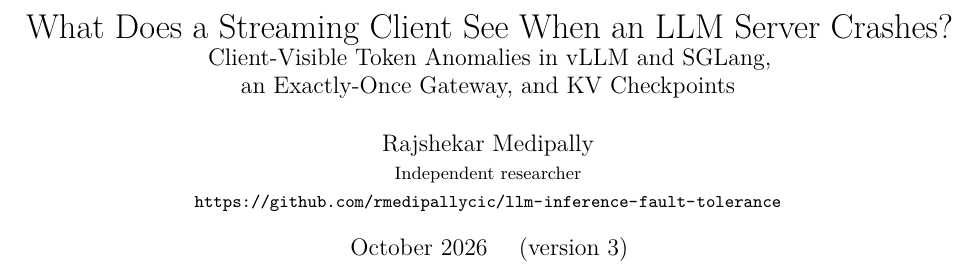
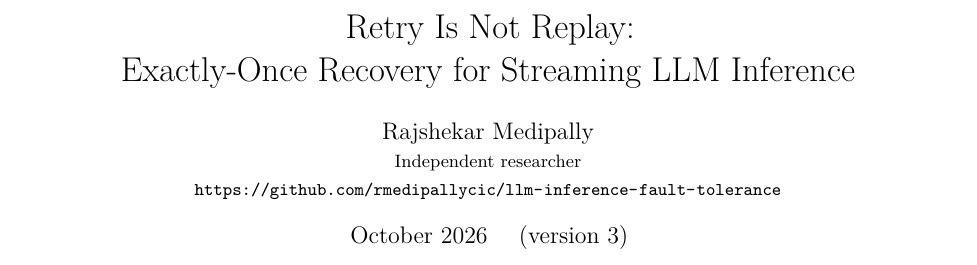
Before and after one commit to rmedipallycic/llm-inference-fault-tolerance, a LaTeX paper (paper/main.tex): part of page 1 of 23, cut at the place of the change. Compiled offline with pdfLaTeX.

Commit message:
Paper v3 title: "Retry Is Not Replay: Exactly-Once Recovery for Streaming LLM Inference"

```diff
--- a/paper/main.tex
+++ b/paper/main.tex
@@ -14,7 +14,7 @@
 \usepackage{hyperref}
 \usepackage{fancyhdr}
 \hypersetup{colorlinks=true,linkcolor=black,citecolor=black,urlcolor=black,
-  pdftitle={What Does a Streaming Client See When an LLM Server Crashes? Client-Visible Token Anomalies in vLLM and SGLang, an Exactly-Once Gateway, and KV Checkpoints},
+  pdftitle={Retry Is Not Replay: Exactly-Once Recovery for Streaming LLM Inference},
   pdfauthor={Rajshekar Medipally},
   pdfkeywords={LLM serving, fault tolerance, fault injection, vLLM, SGLang, delivery semantics, exactly-once, failover, KV cache, checkpointing}}
 
@@ -27,8 +27,7 @@
 \fancyfoot[C]{\thepage}
 \renewcommand{\headrulewidth}{0pt}
 
-\title{What Does a Streaming Client See When an LLM Server Crashes?\\
-\large Client-Visible Token Anomalies in vLLM and SGLang,\\ an Exactly-Once Gateway, and KV Checkpoints}
+\title{Retry Is Not Replay:\\ Exactly-Once Recovery for Streaming LLM Inference}
 \author{Rajshekar Medipally\\
 \small Independent researcher\\
 \small \url{https://github.com/rmedipallycic/llm-inference-fault-tolerance}}
```
Also changed, not shown: paper/main.pdf.
